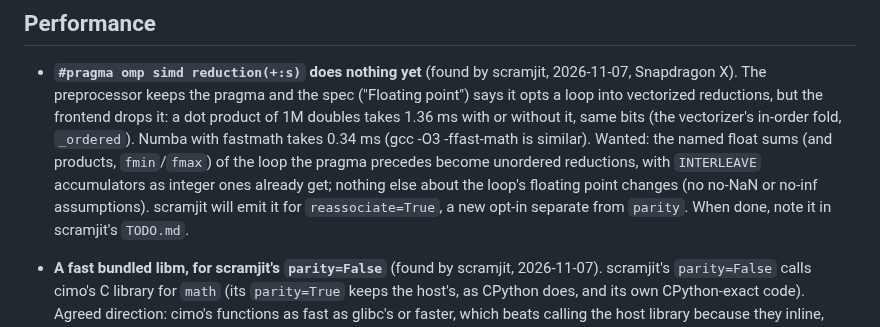
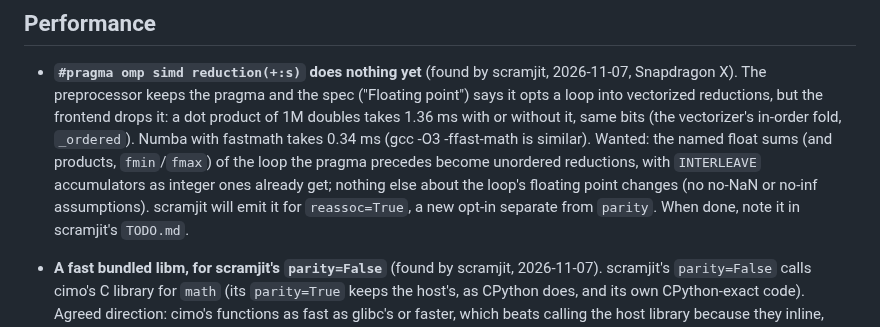
Before and after one commit to farizrahman4u/cimo, a Markdown page: TODO.md, the part around the change. Drawn GitHub-style.

Commit message:
TODO: scramjit's float-sum opt-in is reassoc=True

```diff
--- a/TODO.md
+++ b/TODO.md
@@ -273,7 +273,7 @@ devirtualization, matrix intrinsics, SVE and SME, per-CPU workarounds, `long dou
   in-order fold, `_ordered`). Numba with fastmath takes 0.34 ms (gcc -O3 -ffast-math is similar). Wanted: the named
   float sums (and products, `fmin`/`fmax`) of the loop the pragma precedes become unordered reductions, with
   `INTERLEAVE` accumulators as integer ones already get; nothing else about the loop's floating point changes (no
-  no-NaN or no-inf assumptions). scramjit will emit it for `reassociate=True`, a new opt-in separate from `parity`.
+  no-NaN or no-inf assumptions). scramjit will emit it for `reassoc=True`, a new opt-in separate from `parity`.
   When done, note it in scramjit's `TODO.md`.
 
 - **A fast bundled libm, for scramjit's `parity=False`** (found by scramjit, 2026-11-07). scramjit's `parity=False`
```
